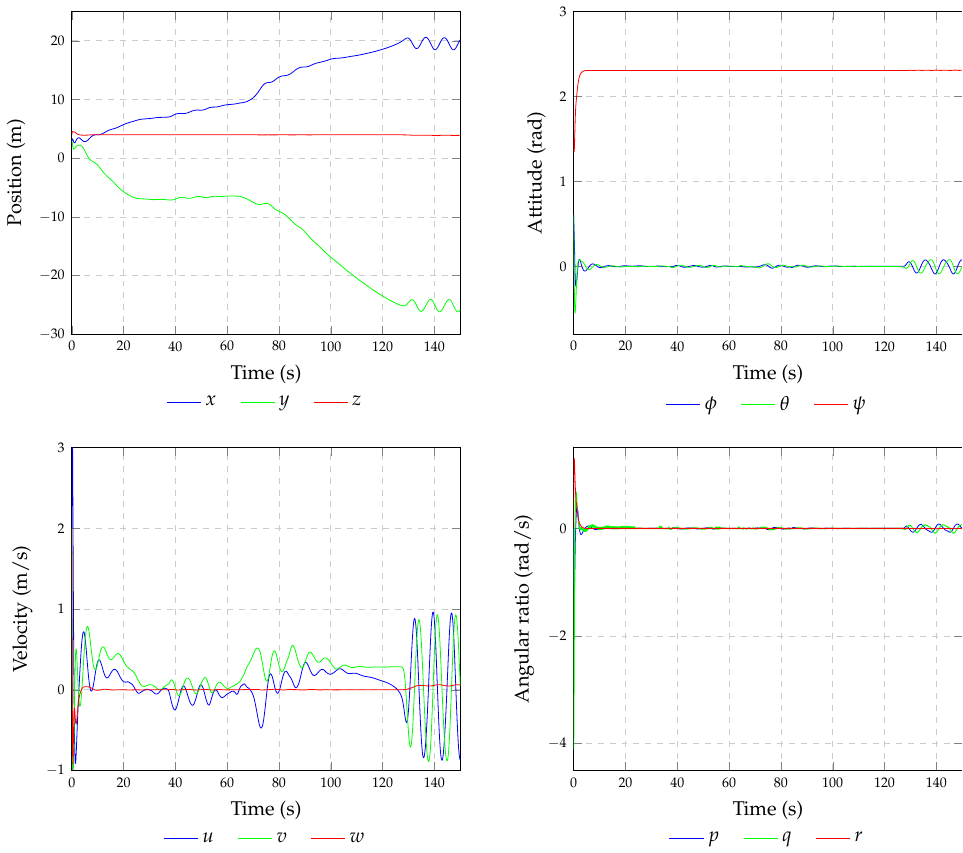
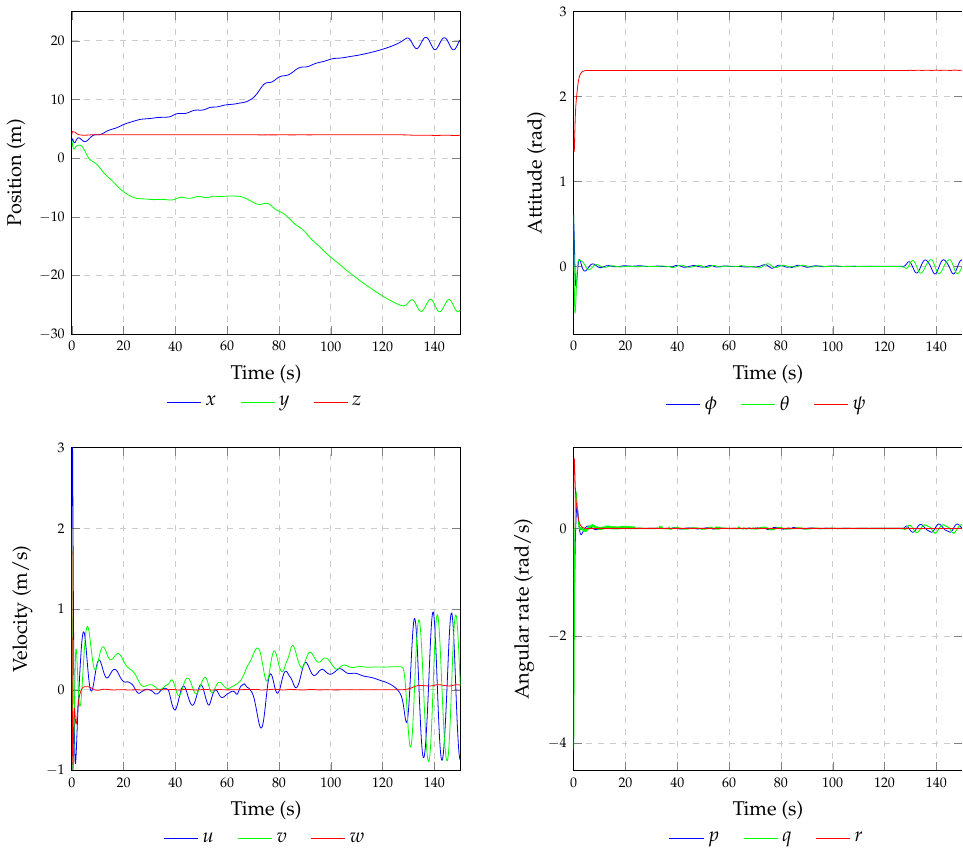
Before and after one commit to MatteoRagni/MasterThesis, a LaTeX figure (ch4/tikz/state.tex): the whole page. The pictures show the PDF file ch4/tikz/state.pdf that the author committed with the source.

Commit message:
correzione errori vari

```diff
--- a/ch4/tikz/state.tex
+++ b/ch4/tikz/state.tex
@@ -47,7 +47,7 @@
 	\addplot[color=green, mark=none] table [x index=0, y index=2] {data/state_data_3.txt}; \addlegendentry{$v\quad$}
 	\addplot[color=red, mark=none] table [x index=0, y index=3] {data/state_data_3.txt}; \addlegendentry{$w$}
 	\nextgroupplot[
-		ylabel={Angular ratio (rad/s)}, xlabel={Time (s)},
+		ylabel={Angular rate (rad/s)}, xlabel={Time (s)},
 		enlargelimits=false, tick label style={font=\scriptsize},
 		grid=major, grid style={color=gray!40,dashed},
 		legend style={draw=none, legend columns=3, anchor=north,at={( xticklabel cs:0.5)}, yshift=-15},
```
Also changed, not shown: ch4/tikz/3Dplot.pdf, ch4/tikz/ParzenWindow.pdf, ch4/tikz/RangeFinder.pdf, ch4/tikz/searching.pdf, ch4/tikz/state.pdf, main-frn.pdf.
